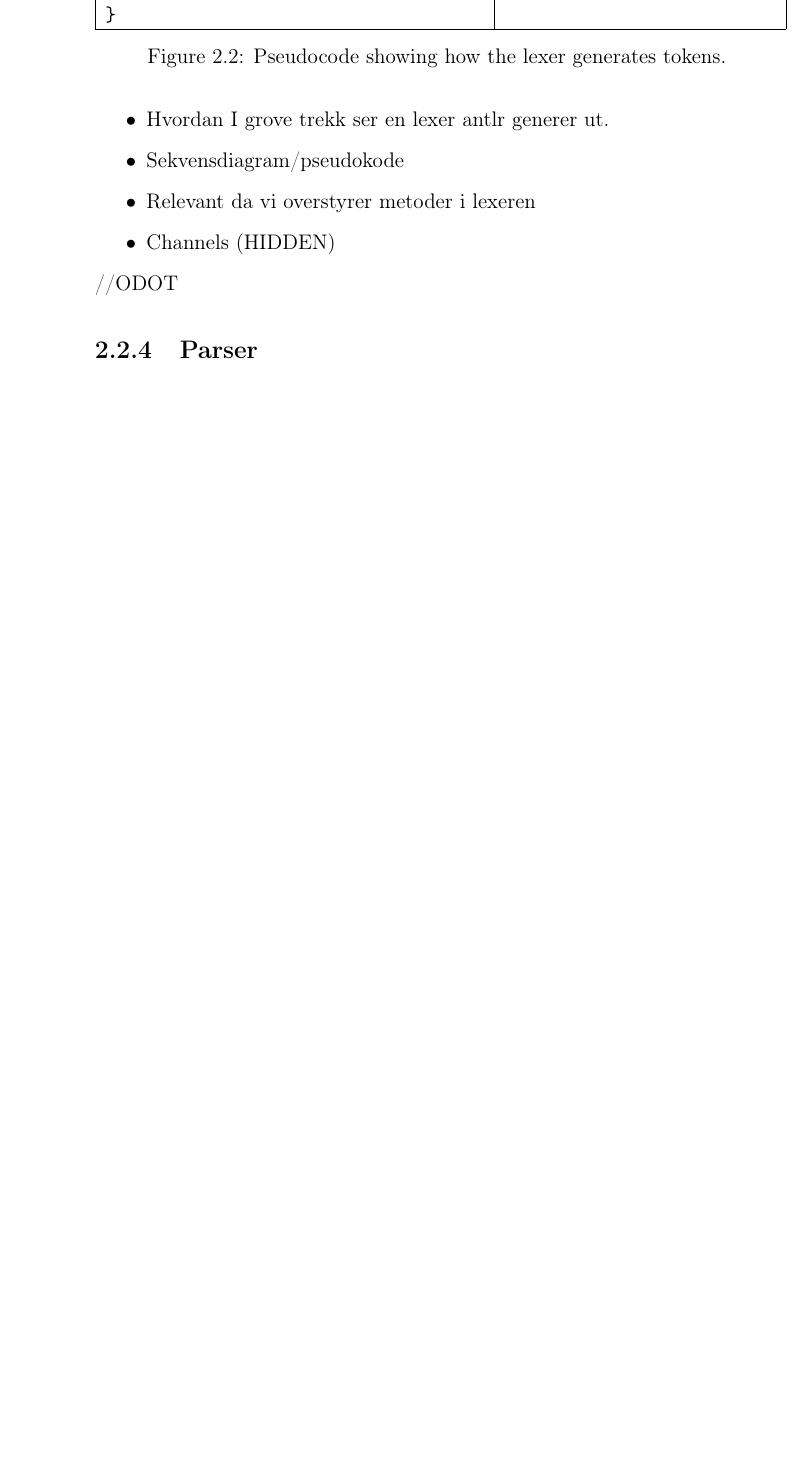
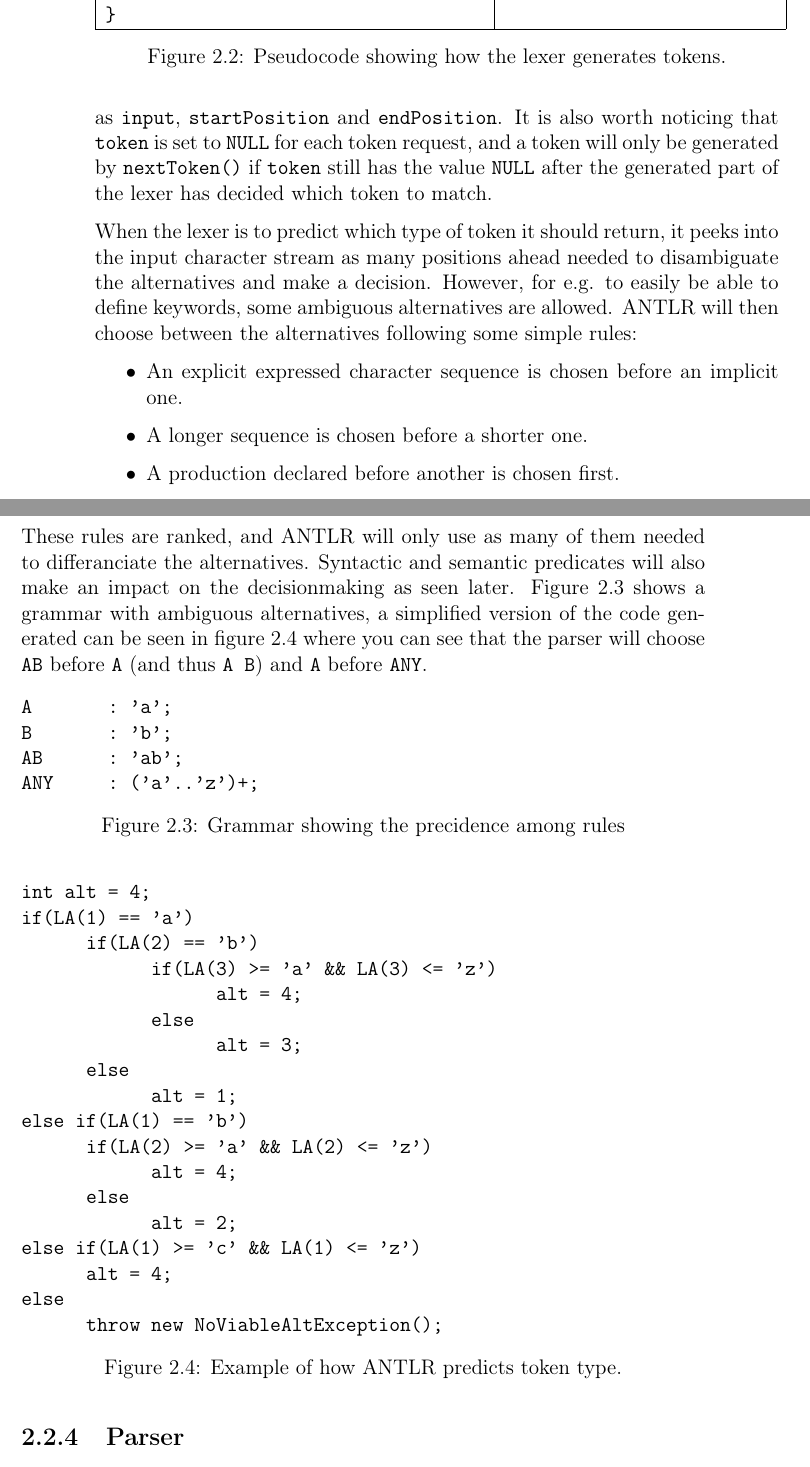
Before and after one commit to andrerav/xqft-parser, a LaTeX thesis (doc/Hoved.tex, which reads doc/theory/Antlr.tex): part of page 14 of 50 before the commit and two parts of pages 14 and 15 of 50 after it, the two joined at a grey line, cut so that both start at the same text, the shorter picture padded with empty space. Compiled offline with pdfLaTeX.

Commit message:
skrevet om lexer

```diff
--- a/doc/theory/Antlr.tex
+++ b/doc/theory/Antlr.tex
@@ -59,16 +59,50 @@ Lexers generated by ANTLR is by default a class derived from \verb!Lexer! (in th
 \caption{Pseudocode showing how the lexer generates tokens.}
 \label{fig:nextToken}
 \end{figure}
+Unless explicitly defined the tokens will hold the text they have matched as \verb!input!, \verb!startPosition! and \verb!endPosition!. It is also worth noticing that \verb!token! is set to \verb!NULL! for each token request, and a token will only be generated by \verb!nextToken()! if \verb!token! still has the value \verb!NULL! after the generated part of the lexer has decided which token to match.
 
+When the lexer is to predict which type of token it should return, it peeks into the input character stream as many positions ahead needed to disambiguate the alternatives and make a decision. However, for e.g. to easily be able to define keywords, some ambiguous alternatives are allowed. ANTLR will then choose between the alternatives following some simple rules:
+\begin{itemize}
+\item An explicit expressed character sequence is chosen before an implicit one.
+\item A longer sequence is chosen before a shorter one.
+\item A production declared before another is chosen first.
+\end{itemize}
+These rules are ranked, and ANTLR will only use as many of them needed to differanciate the alternatives. Syntactic and semantic predicates will also make an impact on the decisionmaking as seen later. Figure \ref{fig:grammarPrec} shows a grammar with ambiguous alternatives, a simplified version of the code generated can be seen in figure \ref{fig:codeGenerated} where you can see that the parser will choose \verb!AB! before \verb!A! (and thus \verb!A B!) and \verb!A! before \verb!ANY!.
+\begin{figure}[h!]
+\begin{verbatim}
+A       : 'a';
+B       : 'b';
+AB      : 'ab';
+ANY     : ('a'..'z')+;
+\end{verbatim}
+\caption{Grammar showing the precidence among rules}
+\label{fig:grammarPrec}
+\end{figure}
 
-//TODO
-\begin{itemize}
-\item Hvordan I grove trekk ser en lexer antlr generer ut.
-\item Sekvensdiagram/pseudokode
-\item Relevant da vi overstyrer metoder i lexeren
-\item Channels (HIDDEN)
-\end{itemize}
-//ODOT
+\begin{figure}[h!]
+\begin{verbatim}
+int alt = 4;
+if(LA(1) == 'a')
+      if(LA(2) == 'b')
+            if(LA(3) >= 'a' && LA(3) <= 'z')
+                  alt = 4;
+            else
+                  alt = 3;
+      else
+            alt = 1;
+else if(LA(1) == 'b')
+      if(LA(2) >= 'a' && LA(2) <= 'z')
+            alt = 4;
+      else
+            alt = 2;
+else if(LA(1) >= 'c' && LA(1) <= 'z')
+      alt = 4;
+else
+      throw new NoViableAltException();
+\end{verbatim}
+\caption{Example of how ANTLR predicts token type.}
+\label{fig:codeGenerated}
+\end{figure}
 
 \subsection{Parser}
 //TODO
```
Also changed, not shown: doc/theory/Antlr.tex (2 more changed lines), 4 other files.
